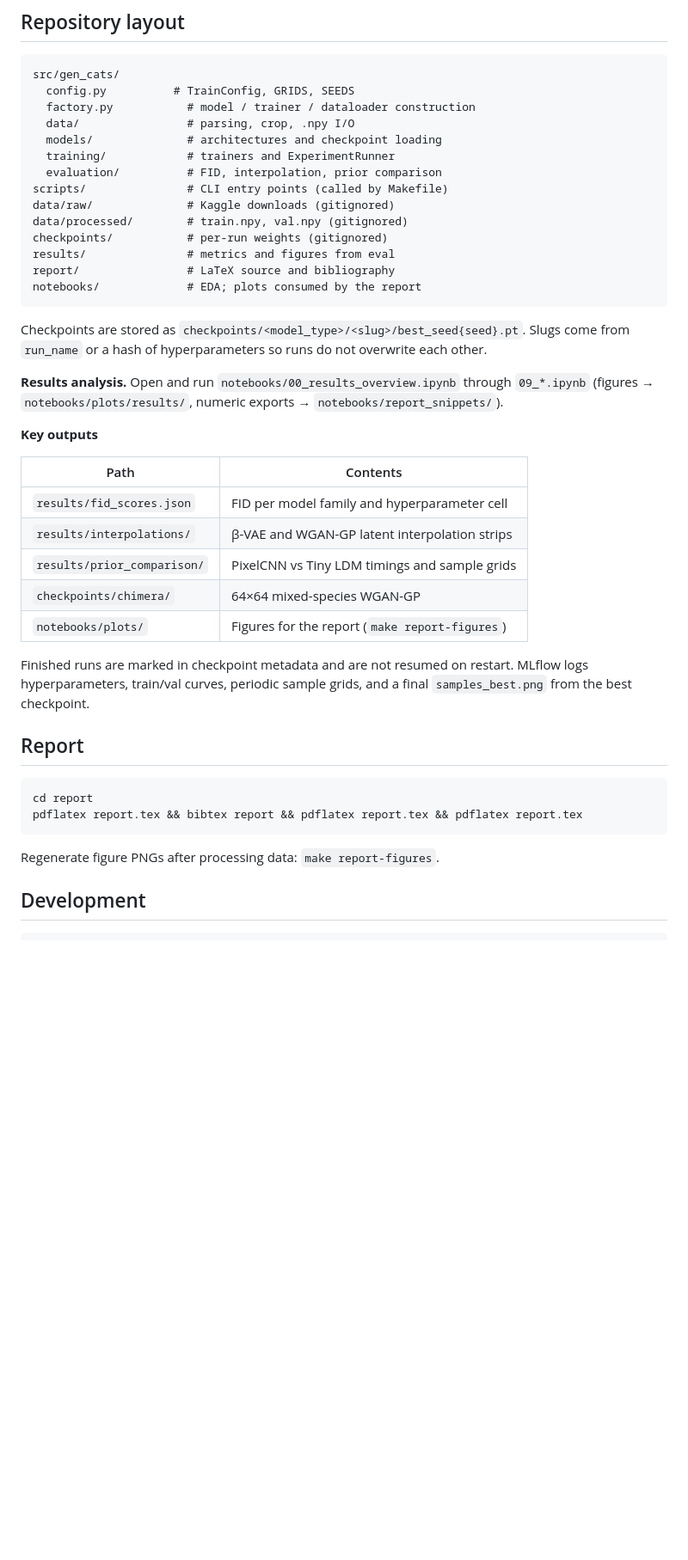
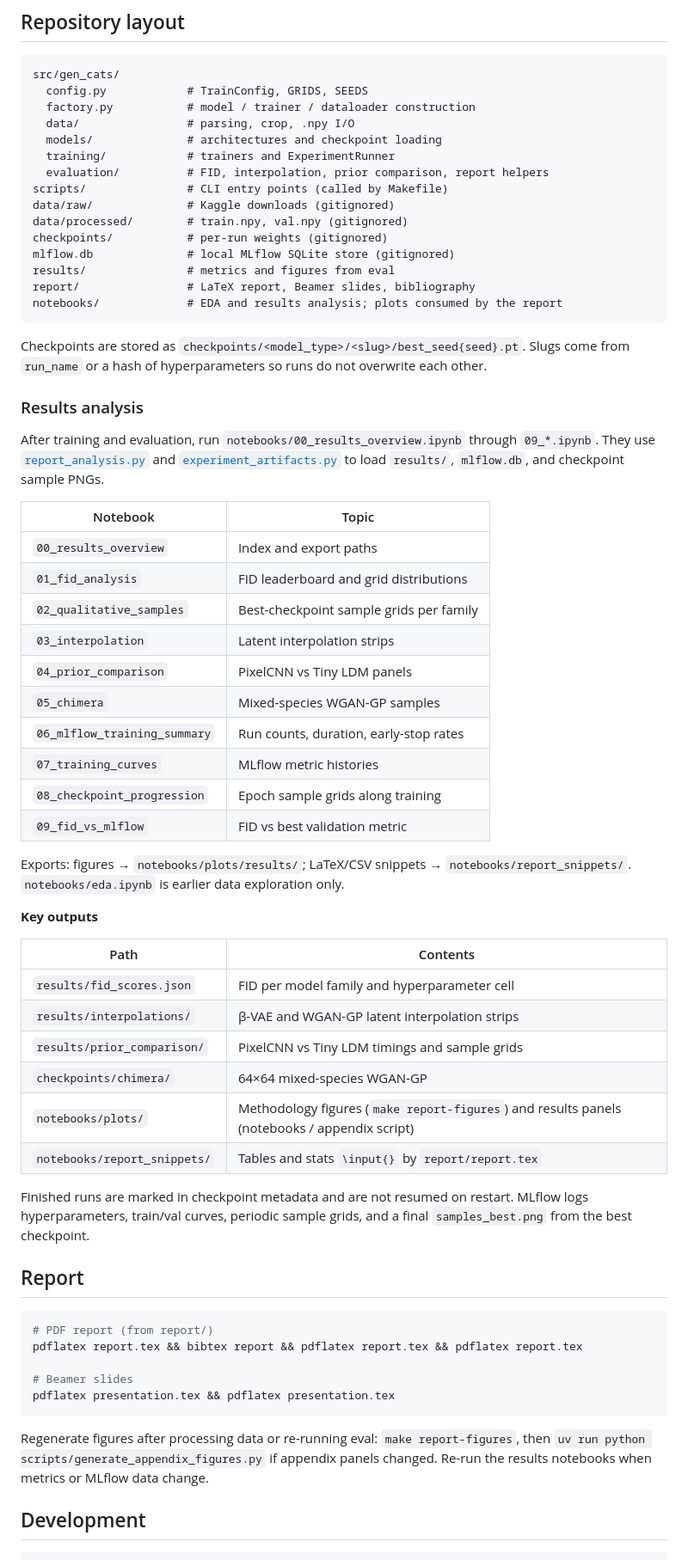
Before and after one commit to FlorekPawel/gen-cats, a Markdown page: README.md, the part around one of its changes. Shown at 86% size. Drawn GitHub-style; blank space fills up the shorter version.

Commit message:
docs: Update readme.

````diff
--- a/README.md
+++ b/README.md
@@ -107,24 +116,42 @@ PixelCNN and Tiny LDM need a frozen VQ-VAE per seed. After `make sweep-vae`, `se
 
 ```
 src/gen_cats/
-  config.py          # TrainConfig, GRIDS, SEEDS
+  config.py            # TrainConfig, GRIDS, SEEDS
   factory.py           # model / trainer / dataloader construction
   data/                # parsing, crop, .npy I/O
   models/              # architectures and checkpoint loading
   training/            # trainers and ExperimentRunner
-  evaluation/          # FID, interpolation, prior comparison
+  evaluation/          # FID, interpolation, prior comparison, report helpers
 scripts/               # CLI entry points (called by Makefile)
 data/raw/              # Kaggle downloads (gitignored)
 data/processed/        # train.npy, val.npy (gitignored)
 checkpoints/           # per-run weights (gitignored)
+mlflow.db              # local MLflow SQLite store (gitignored)
 results/               # metrics and figures from eval
-report/                # LaTeX source and bibliography
-notebooks/             # EDA; plots consumed by the report
+report/                # LaTeX report, Beamer slides, bibliography
+notebooks/             # EDA and results analysis; plots consumed by the report
 ```
 
 Checkpoints are stored as `checkpoints/<model_type>/<slug>/best_seed{seed}.pt`. Slugs come from `run_name` or a hash of hyperparameters so runs do not overwrite each other.
 
-**Results analysis.** Open and run `notebooks/00_results_overview.ipynb` through `09_*.ipynb` (figures → `notebooks/plots/results/`, numeric exports → `notebooks/report_snippets/`).
+### Results analysis
+
+After training and evaluation, run `notebooks/00_results_overview.ipynb` through `09_*.ipynb`. They use [`report_analysis.py`](src/gen_cats/evaluation/report_analysis.py) and [`experiment_artifacts.py`](src/gen_cats/evaluation/experiment_artifacts.py) to load `results/`, `mlflow.db`, and checkpoint sample PNGs.
+
+| Notebook | Topic |
+|----------|-------|
+| `00_results_overview` | Index and export paths |
+| `01_fid_analysis` | FID leaderboard and grid distributions |
+| `02_qualitative_samples` | Best-checkpoint sample grids per family |
+| `03_interpolation` | Latent interpolation strips |
+| `04_prior_comparison` | PixelCNN vs Tiny LDM panels |
+| `05_chimera` | Mixed-species WGAN-GP samples |
+| `06_mlflow_training_summary` | Run counts, duration, early-stop rates |
+| `07_training_curves` | MLflow metric histories |
+| `08_checkpoint_progression` | Epoch sample grids along training |
+| `09_fid_vs_mlflow` | FID vs best validation metric |
+
+Exports: figures → `notebooks/plots/results/`; LaTeX/CSV snippets → `notebooks/report_snippets/`. `notebooks/eda.ipynb` is earlier data exploration only.
 
 **Key outputs**
 
@@ -134,18 +161,22 @@ Checkpoints are stored as `checkpoints/<model_type>/<slug>/best_seed{seed}.pt`.
 | `results/interpolations/` | β-VAE and WGAN-GP latent interpolation strips |
 | `results/prior_comparison/` | PixelCNN vs Tiny LDM timings and sample grids |
 | `checkpoints/chimera/` | 64×64 mixed-species WGAN-GP |
-| `notebooks/plots/` | Figures for the report (`make report-figures`) |
+| `notebooks/plots/` | Methodology figures (`make report-figures`) and results panels (notebooks / appendix script) |
+| `notebooks/report_snippets/` | Tables and stats `\input{}` by `report/report.tex` |
 
 Finished runs are marked in checkpoint metadata and are not resumed on restart. MLflow logs hyperparameters, train/val curves, periodic sample grids, and a final `samples_best.png` from the best checkpoint.
 
 ## Report
 
 ```bash
-cd report
+# PDF report (from report/)
 pdflatex report.tex && bibtex report && pdflatex report.tex && pdflatex report.tex
+
+# Beamer slides
+pdflatex presentation.tex && pdflatex presentation.tex
 ```
 
-Regenerate figure PNGs after processing data: `make report-figures`.
+Regenerate figures after processing data or re-running eval: `make report-figures`, then `uv run python scripts/generate_appendix_figures.py` if appendix panels changed. Re-run the results notebooks when metrics or MLflow data change.
 
 ## Development
 
````
Also changed, not shown: other parts of README.md (+15 -5 lines).
